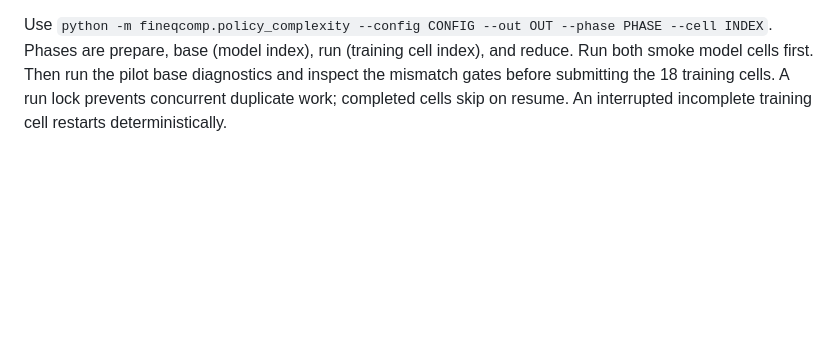
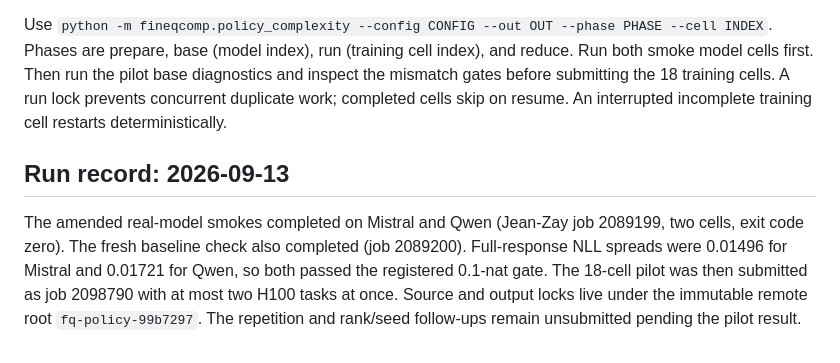
Before and after one commit to joey-david/fineqcomp, a Markdown page: configs/policy_complexity/README.md, the part around the change. GitHub-like rendering; blank space fills up the shorter version.

Commit message:
Record matched pilot launch

```diff
--- a/configs/policy_complexity/README.md
+++ b/configs/policy_complexity/README.md
@@ -116,3 +116,13 @@ and reduce. Run both smoke model cells first. Then run the pilot base diagnostic
 and inspect the mismatch gates before submitting the 18 training cells. A run
 lock prevents concurrent duplicate work; completed cells skip on resume. An
 interrupted incomplete training cell restarts deterministically.
+
+## Run record: 2026-09-13
+
+The amended real-model smokes completed on Mistral and Qwen (Jean-Zay job
+2089199, two cells, exit code zero). The fresh baseline check also completed
+(job 2089200). Full-response NLL spreads were 0.01496 for Mistral and 0.01721
+for Qwen, so both passed the registered 0.1-nat gate. The 18-cell pilot was then
+submitted as job 2098790 with at most two H100 tasks at once. Source and output
+locks live under the immutable remote root `fq-policy-99b7297`. The repetition
+and rank/seed follow-ups remain unsubmitted pending the pilot result.
```
